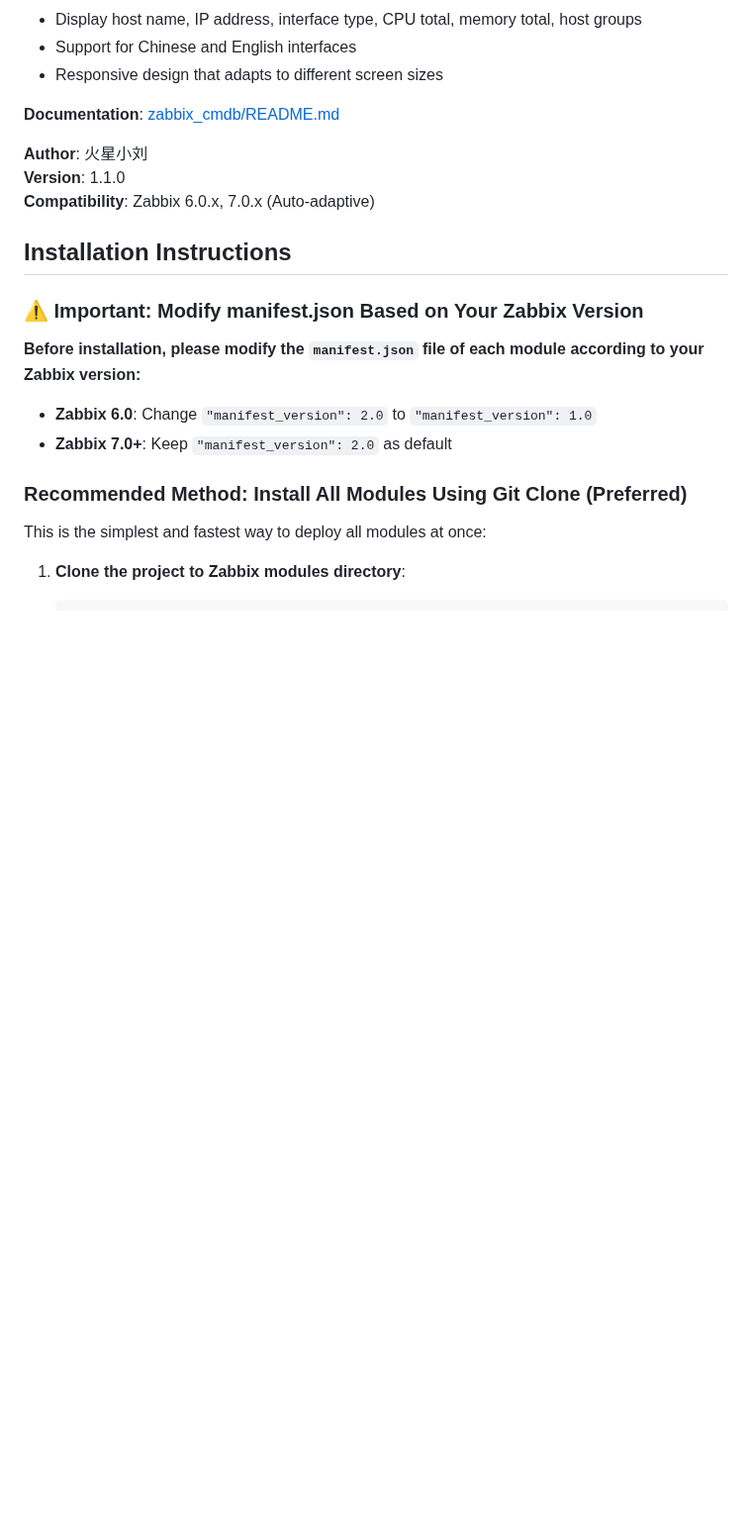
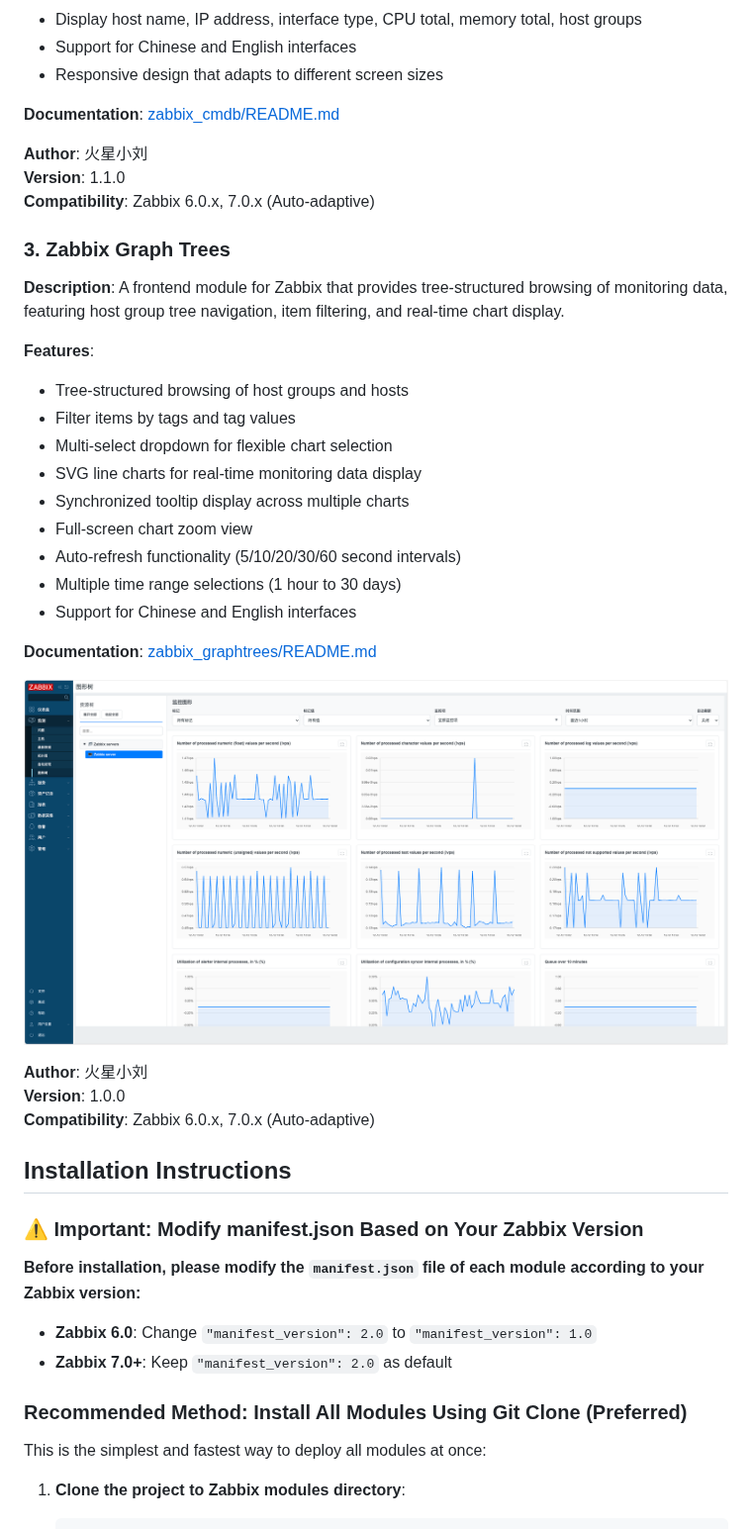
Before and after one commit to X-Mars/zabbix_modules, a Markdown page: README.md, the part around one of its changes. Shown at 99% size. Rendered like a GitHub page; pictures changed too: zabbix_graphtrees/images/1.png (added); blank space fills up the shorter version.

```diff
--- a/README.md
+++ b/README.md
@@ -160,6 +187,30 @@ This is a collection of Zabbix modules, where each module is an independent Zabb
 **Version**: 1.1.0
 **Compatibility**: Zabbix 6.0.x, 7.0.x (Auto-adaptive)
 
+### 3. Zabbix Graph Trees
+
+**Description**: A frontend module for Zabbix that provides tree-structured browsing of monitoring data, featuring host group tree navigation, item filtering, and real-time chart display.
+
+**Features**:
+
+- Tree-structured browsing of host groups and hosts
+- Filter items by tags and tag values
+- Multi-select dropdown for flexible chart selection
+- SVG line charts for real-time monitoring data display
+- Synchronized tooltip display across multiple charts
+- Full-screen chart zoom view
+- Auto-refresh functionality (5/10/20/30/60 second intervals)
+- Multiple time range selections (1 hour to 30 days)
+- Support for Chinese and English interfaces
+
+**Documentation**: [zabbix_graphtrees/README.md](./zabbix_graphtrees/README.md)
+
+![Screenshot](zabbix_graphtrees/images/1.png)
+
+**Author**: 火星小刘
+**Version**: 1.0.0
+**Compatibility**: Zabbix 6.0.x, 7.0.x (Auto-adaptive)
+
 ## Installation Instructions
 
 ### ⚠️ Important: Modify manifest.json Based on Your Zabbix Version
```
Also changed, not shown: other parts of README.md (+34 -2 lines).
